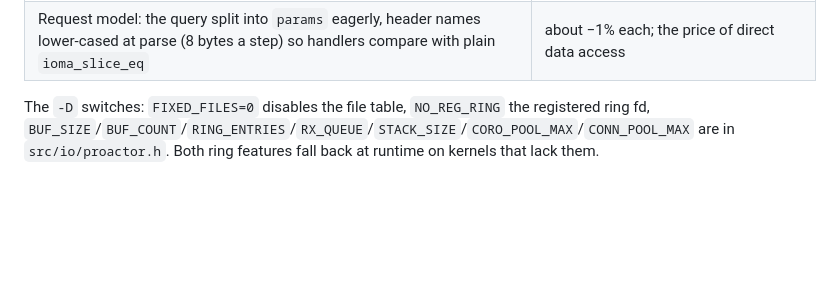
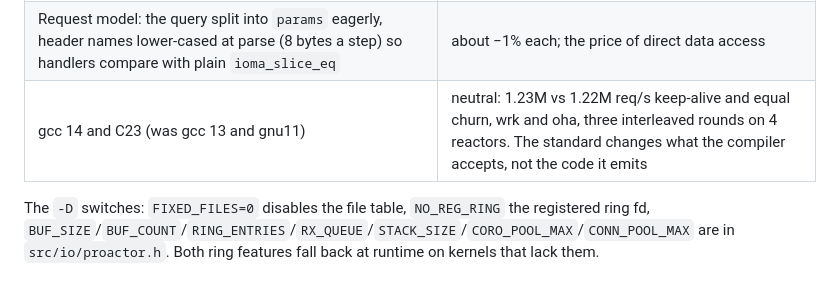
Before and after one commit to MDA2AV/libioma, a Markdown page: PERF.md, the part around the change. Rendered like a GitHub page; blank space fills up the shorter version.

Commit message:
PERF.md: gcc 14 / C23 measured neutral
Claude-Session: https://claude.ai/code/session_013wYnJvEFUjKEpGLkyTLt9P

```diff
--- a/PERF.md
+++ b/PERF.md
@@ -29,6 +29,7 @@ profiles score.
 | Registered file table: direct accept into slots, recv/send/close by index | keep-alive not measurable; churn +3%; connections no longer consume process fds |
 | PGO (`-fprofile-generate`, train, `-fprofile-use`) on top of LTO | +1.5–2% |
 | Request model: the query split into `params` eagerly, header names lower-cased at parse (8 bytes a step) so handlers compare with plain `ioma_slice_eq` | about −1% each; the price of direct data access |
+| gcc 14 and C23 (was gcc 13 and gnu11) | neutral: 1.23M vs 1.22M req/s keep-alive and equal churn, wrk and oha, three interleaved rounds on 4 reactors. The standard changes what the compiler accepts, not the code it emits |
 
 The `-D` switches: `FIXED_FILES=0` disables the file table, `NO_REG_RING` the registered ring fd,
 `BUF_SIZE`/`BUF_COUNT`/`RING_ENTRIES`/`RX_QUEUE`/`STACK_SIZE`/`CORO_POOL_MAX`/`CONN_POOL_MAX` are
```
